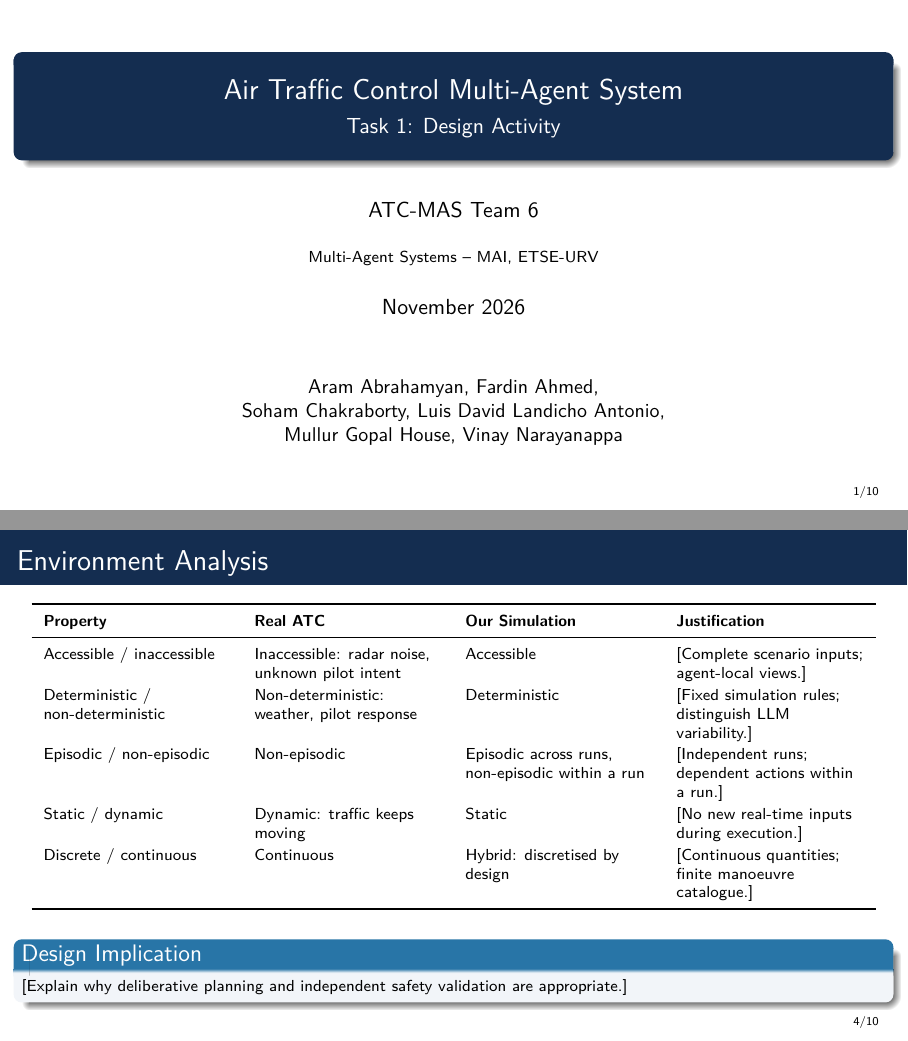
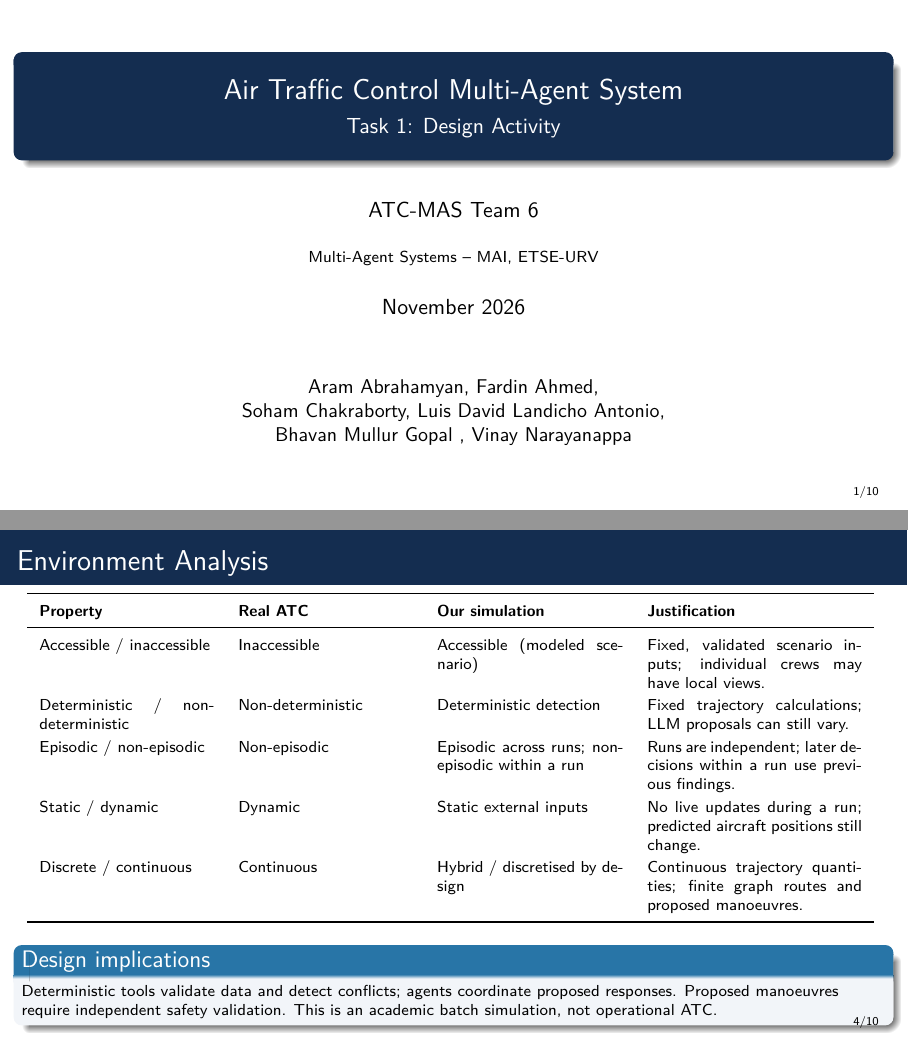
Before and after one commit to Soham2508/air-traffic-control-mas, LaTeX slides (docs/task1/slides/main.tex, which reads docs/task1/slides/sections/01_title.tex, docs/task1/slides/sections/04_environment.tex): pages 1 and 4 of 10, joined at a grey line. Compiled offline with pdfLaTeX.

Commit message:
docs(task1): finalize environment slide and correct author name
- Updated the Environment Analysis presentation slide.
- Added comparisons and justifications for all five environment properties.
- Corrected Bhavan Mullur Gopal's name in the report and title slide.
- Verified the report and presentation using Overleaf.

```diff
--- a/docs/task1/slides/sections/01_title.tex
+++ b/docs/task1/slides/sections/01_title.tex
@@ -8,6 +8,7 @@
     \begin{center}
         \small
 
-    Aram Abrahamyan, Fardin Ahmed, \\ Soham Chakraborty, Luis David Landicho Antonio, \\ Mullur Gopal House,  Vinay Narayanappa
+    Aram Abrahamyan, Fardin Ahmed, \\ Soham Chakraborty, Luis David Landicho Antonio, \\ Bhavan Mullur Gopal
+    ,  Vinay Narayanappa
     \end{center}
 \end{frame}
--- a/docs/task1/slides/sections/04_environment.tex
+++ b/docs/task1/slides/sections/04_environment.tex
@@ -1,56 +1,25 @@
 % Slide 4: Environment Analysis
-% Property names follow Lecture 2 (Russell & Norvig dichotomies).
-% Main argument: contrast between real ATC and our simulation.
-
+% Prepared for Task 1; uses packages and colour palette from slides/main.tex.
 \begin{frame}{Environment Analysis}
-
 \scriptsize
-
-\begin{table}
 \centering
-\renewcommand{\arraystretch}{1.15}
-\begin{tabular}{*{4}{>{\raggedright\arraybackslash}p{3.3cm}}}
+\renewcommand{\arraystretch}{1.20}
+\resizebox{0.98\textwidth}{!}{%
+\begin{tabular}{p{3.1cm}p{3.1cm}p{3.3cm}p{3.8cm}}
 \toprule
-\textbf{Property} &
-\textbf{Real ATC} &
-\textbf{Our Simulation} &
-\textbf{Justification} \\
+\textbf{Property} & \textbf{Real ATC} & \textbf{Our simulation} & \textbf{Justification} \\
 \midrule
-
-Accessible / inaccessible &
-Inaccessible: radar noise, unknown pilot intent &
-Accessible &
-[Complete scenario inputs; agent-local views.] \\
-
-Deterministic / non-deterministic &
-Non-deterministic: weather, pilot response &
-Deterministic &
-[Fixed simulation rules; distinguish LLM variability.] \\
-
-Episodic / non-episodic &
-Non-episodic &
-Episodic across runs, non-episodic within a run &
-[Independent runs; dependent actions within a run.] \\
-
-Static / dynamic &
-Dynamic: traffic keeps moving &
-Static &
-[No new real-time inputs during execution.] \\
-
-Discrete / continuous &
-Continuous &
-Hybrid: discretised by design &
-[Continuous quantities; finite manoeuvre catalogue.] \\
-
+Accessible / inaccessible & Inaccessible & Accessible (modeled scenario) & Fixed, validated scenario inputs; individual crews may have local views. \\
+Deterministic / non-deterministic & Non-deterministic & Deterministic detection & Fixed trajectory calculations; LLM proposals can still vary. \\
+Episodic / non-episodic & Non-episodic & Episodic across runs; non-episodic within a run & Runs are independent; later decisions within a run use previous findings. \\
+Static / dynamic & Dynamic & Static external inputs & No live updates during a run; predicted aircraft positions still change. \\
+Discrete / continuous & Continuous & Hybrid / discretised by design & Continuous trajectory quantities; finite graph routes and proposed manoeuvres. \\
 \bottomrule
-\end{tabular}
-\end{table}
-
-\vspace{0.1cm}
-
-\begin{block}{Design Implication}
-    [Explain why deliberative planning and
-    independent safety validation are appropriate.]
+\end{tabular}%
+}
+\vspace{0.18cm}
+\begin{block}{Design implications}
+\scriptsize
+Deterministic tools validate data and detect conflicts; agents coordinate proposed responses. Proposed manoeuvres require independent safety validation. This is an academic batch simulation, not operational ATC.
 \end{block}
-
 \end{frame}
```
Also changed, not shown: docs/task1/main.tex (+1 -1 lines).
